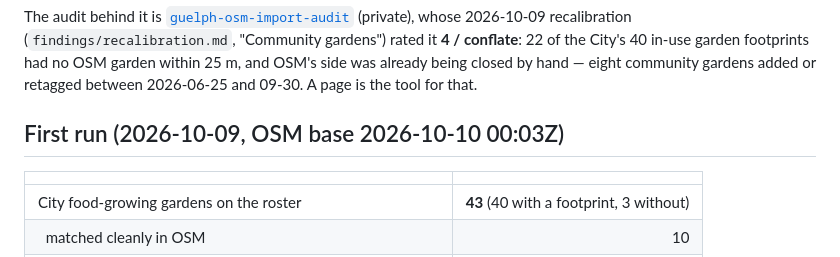
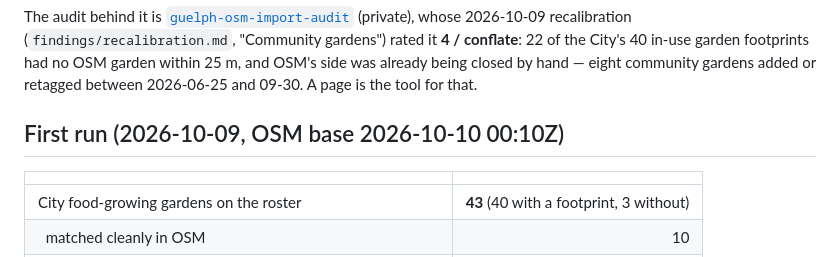
Before and after one commit to guelph-maps/guelph-gardens-layer, a Markdown page: README.md, the part around the change. GitHub-like rendering.

Commit message:
Date the first run by the OSM base it was published with
Co-Authored-By: Claude Opus 5.5 <noreply@anthropic.com>

```diff
--- a/README.md
+++ b/README.md
@@ -24,7 +24,7 @@ garden footprints had no OSM garden within 25 m, and OSM's side was already
 being closed by hand &mdash; eight community gardens added or retagged between
 2026-06-25 and 09-30. A page is the tool for that.
 
-## First run (2026-10-09, OSM base 2026-10-10 00:03Z)
+## First run (2026-10-09, OSM base 2026-10-10 00:10Z)
 
 | | |
 |---|--:|
```
